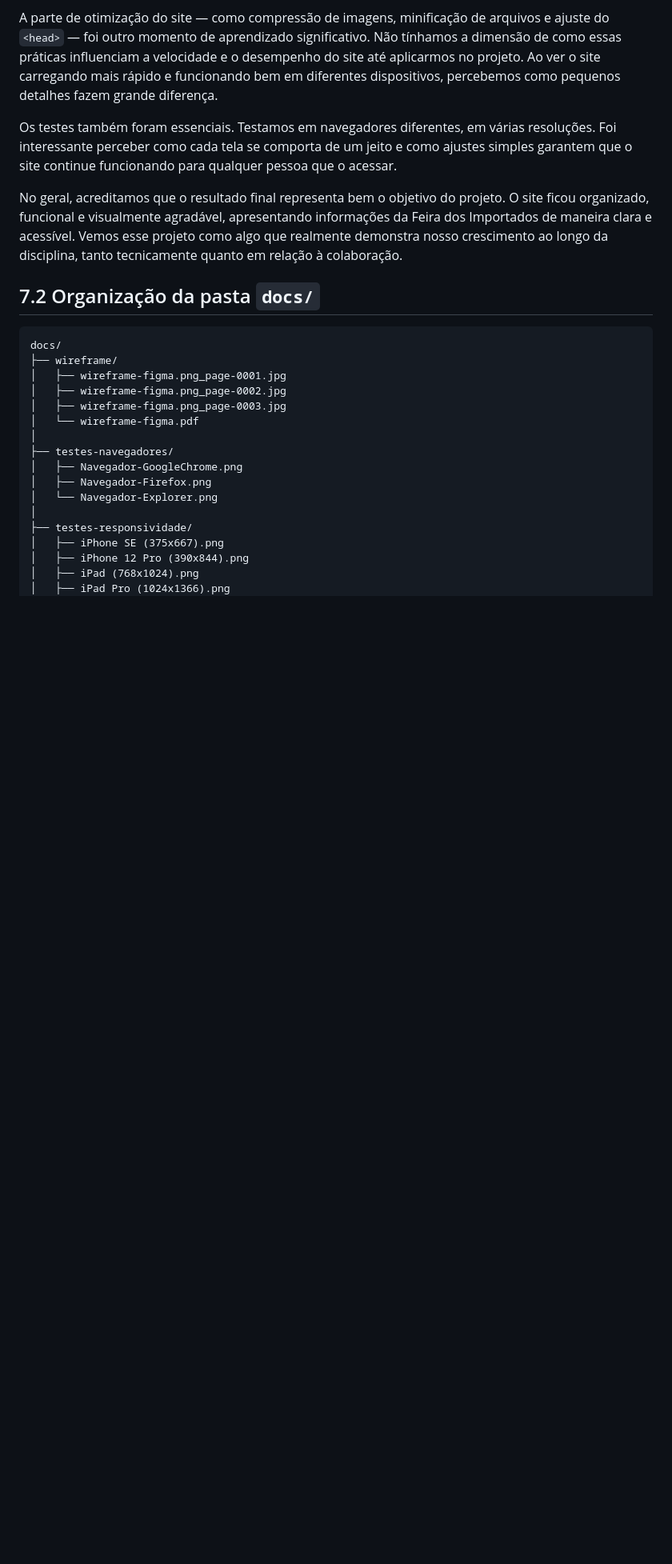
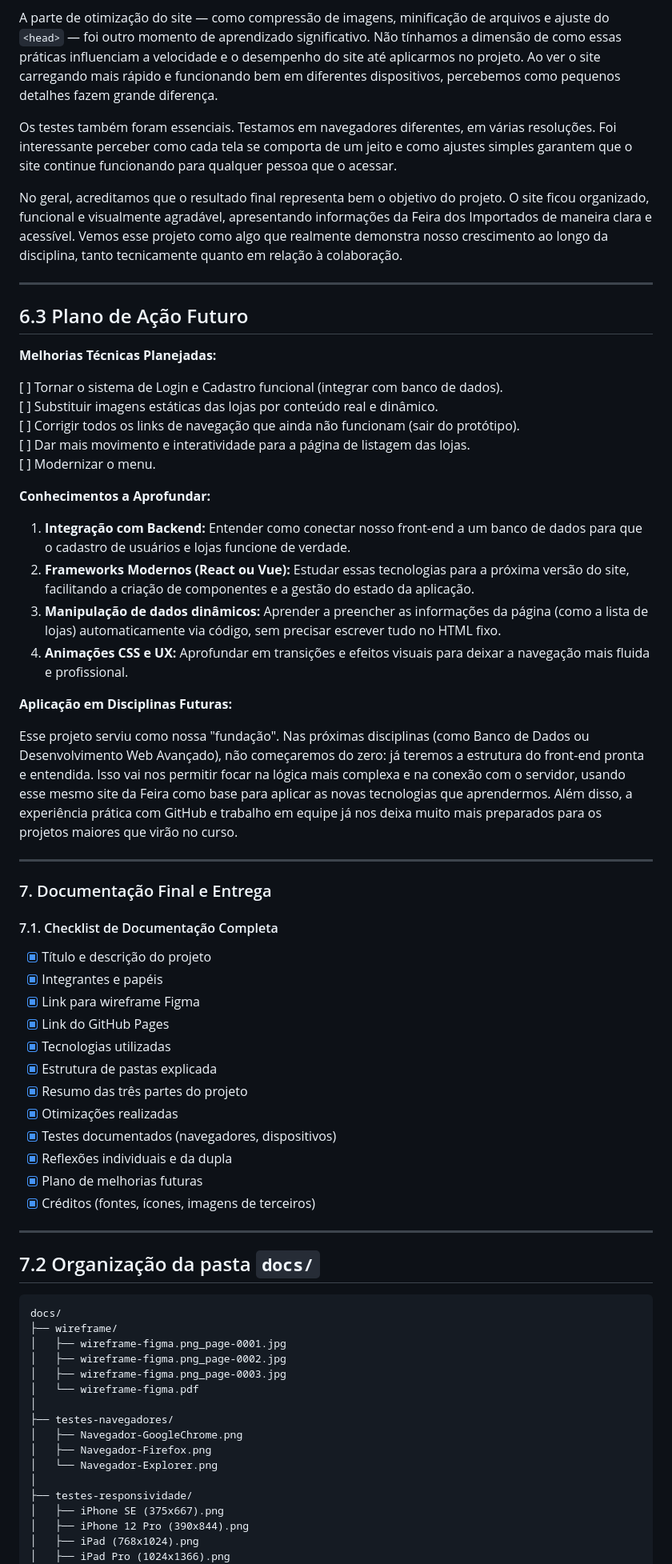
Before and after one commit to diegoomarcelo/Site_Feira_Dos_Importados_Tag, a Markdown page: README.md, the part around the change printed below. Shown: that part at 80% size. Rendered like a GitHub page; blank space fills up the shorter version.

Commit message:
"Preparação final para deploy - Parte 3"
Updated project status, added individual reflections, and improved documentation structure.

```diff
--- a/README.md
+++ b/README.md
@@ -1021,6 +1047,48 @@ Os testes também foram essenciais. Testamos em navegadores diferentes, em vári
 
 No geral, acreditamos que o resultado final representa bem o objetivo do projeto. O site ficou organizado, funcional e visualmente agradável, apresentando informações da Feira dos Importados de maneira clara e acessível. Vemos esse projeto como algo que realmente demonstra nosso crescimento ao longo da disciplina, tanto tecnicamente quanto em relação à colaboração.
 
+---
+
+## 6.3 Plano de Ação Futuro
+
+**Melhorias Técnicas Planejadas:**
+
+[ ] Tornar o sistema de Login e Cadastro funcional (integrar com banco de dados). <br>
+[ ] Substituir imagens estáticas das lojas por conteúdo real e dinâmico. <br>
+[ ] Corrigir todos os links de navegação que ainda não funcionam (sair do protótipo). <br>
+[ ] Dar mais movimento e interatividade para a página de listagem das lojas. <br>
+[ ] Modernizar o menu. <br>
+
+**Conhecimentos a Aprofundar:**
+
+1.  **Integração com Backend:** Entender como conectar nosso front-end a um banco de dados para que o cadastro de usuários e lojas funcione de verdade.
+2.  **Frameworks Modernos (React ou Vue):** Estudar essas tecnologias para a próxima versão do site, facilitando a criação de componentes e a gestão do estado da aplicação.
+3.  **Manipulação de dados dinâmicos:** Aprender a preencher as informações da página (como a lista de lojas) automaticamente via código, sem precisar escrever tudo no HTML fixo.
+4.  **Animações CSS e UX:** Aprofundar em transições e efeitos visuais para deixar a navegação mais fluida e profissional.
+
+**Aplicação em Disciplinas Futuras:**
+
+Esse projeto serviu como nossa "fundação". Nas próximas disciplinas (como Banco de Dados ou Desenvolvimento Web Avançado), não começaremos do zero: já teremos a estrutura do front-end pronta e entendida. Isso vai nos permitir focar na lógica mais complexa e na conexão com o servidor, usando esse mesmo site da Feira como base para aplicar as novas tecnologias que aprendermos. Além disso, a experiência prática com GitHub e trabalho em equipe já nos deixa muito mais preparados para os projetos maiores que virão no curso.
+
+---
+### 7. Documentação Final e Entrega
+
+#### 7.1. Checklist de Documentação Completa
+
+- [x] Título e descrição do projeto
+- [x] Integrantes e papéis
+- [x] Link para wireframe Figma
+- [x] Link do GitHub Pages
+- [x] Tecnologias utilizadas
+- [x] Estrutura de pastas explicada
+- [x] Resumo das três partes do projeto
+- [x] Otimizações realizadas
+- [x] Testes documentados (navegadores, dispositivos)
+- [x] Reflexões individuais e da dupla
+- [x] Plano de melhorias futuras
+- [x] Créditos (fontes, ícones, imagens de terceiros)
+
+---
 
 ## 7.2 Organização da pasta `docs/`
 
```
Also changed, not shown: other parts of README.md (+44 -2 lines).
